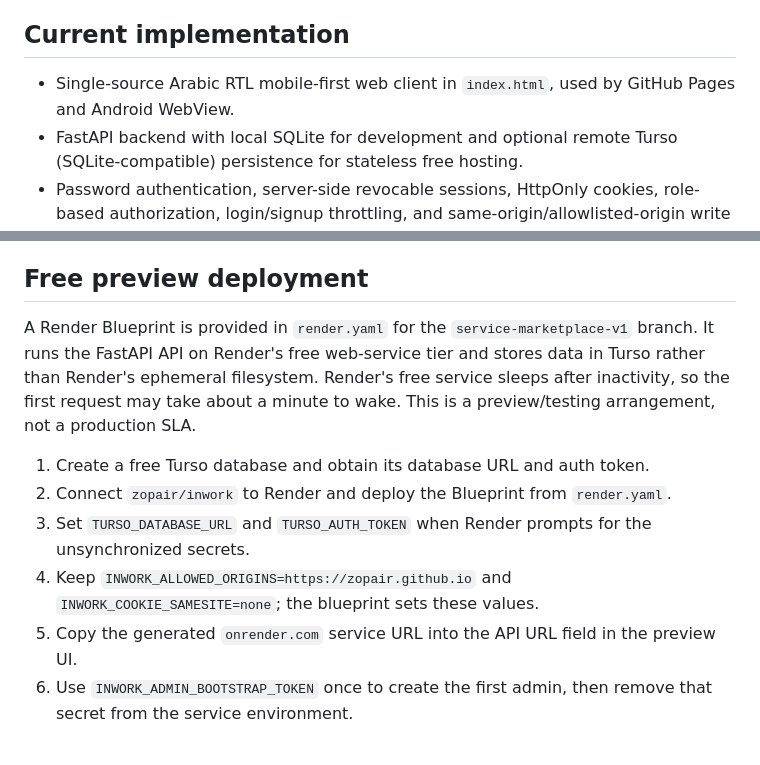
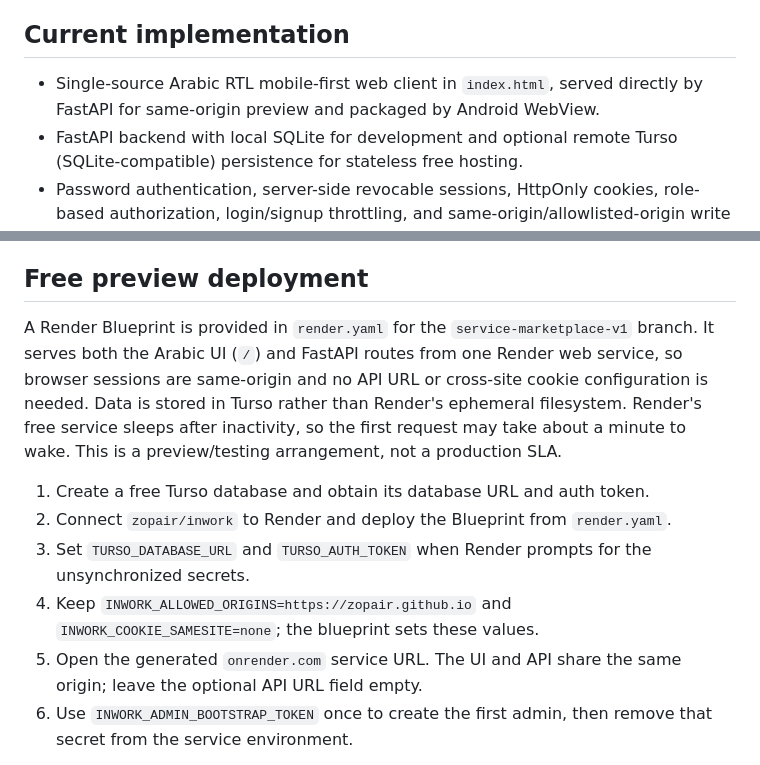
Before and after one commit to zopair/inwork, a Markdown page: README.md, 2 parts joined by grey strips. GitHub-like rendering.

Commit message:
Document same-origin FastAPI preview hosting

```diff
--- a/README.md
+++ b/README.md
@@ -9,7 +9,7 @@ InWork is not a job-listing website. It has two primary roles:
 
 ## Current implementation
 
-- Single-source Arabic RTL mobile-first web client in `index.html`, used by GitHub Pages and Android WebView.
+- Single-source Arabic RTL mobile-first web client in `index.html`, served directly by FastAPI for same-origin preview and packaged by Android WebView.
 - FastAPI backend with local SQLite for development and optional remote Turso (SQLite-compatible) persistence for stateless free hosting.
 - Password authentication, server-side revocable sessions, HttpOnly cookies, role-based authorization, login/signup throttling, and same-origin/allowlisted-origin write protection.
 - Dynamic admin-managed categories.
@@ -36,13 +36,13 @@ Open `index.html` through a local static server, enter the API URL, and register
 
 ## Free preview deployment
 
-A Render Blueprint is provided in `render.yaml` for the `service-marketplace-v1` branch. It runs the FastAPI API on Render's free web-service tier and stores data in Turso rather than Render's ephemeral filesystem. Render's free service sleeps after inactivity, so the first request may take about a minute to wake. This is a preview/testing arrangement, not a production SLA.
+A Render Blueprint is provided in `render.yaml` for the `service-marketplace-v1` branch. It serves both the Arabic UI (`/`) and FastAPI routes from one Render web service, so browser sessions are same-origin and no API URL or cross-site cookie configuration is needed. Data is stored in Turso rather than Render's ephemeral filesystem. Render's free service sleeps after inactivity, so the first request may take about a minute to wake. This is a preview/testing arrangement, not a production SLA.
 
 1. Create a free Turso database and obtain its database URL and auth token.
 2. Connect `zopair/inwork` to Render and deploy the Blueprint from `render.yaml`.
 3. Set `TURSO_DATABASE_URL` and `TURSO_AUTH_TOKEN` when Render prompts for the unsynchronized secrets.
 4. Keep `INWORK_ALLOWED_ORIGINS=https://zopair.github.io` and `INWORK_COOKIE_SAMESITE=none`; the blueprint sets these values.
-5. Copy the generated `onrender.com` service URL into the API URL field in the preview UI.
+5. Open the generated `onrender.com` service URL. The UI and API share the same origin; leave the optional API URL field empty.
 6. Use `INWORK_ADMIN_BOOTSTRAP_TOKEN` once to create the first admin, then remove that secret from the service environment.
 
 Do not select Render Postgres for durable free storage: its free database expires after 30 days. Do not store SQLite files on a Render free web service; its filesystem is ephemeral.
```
